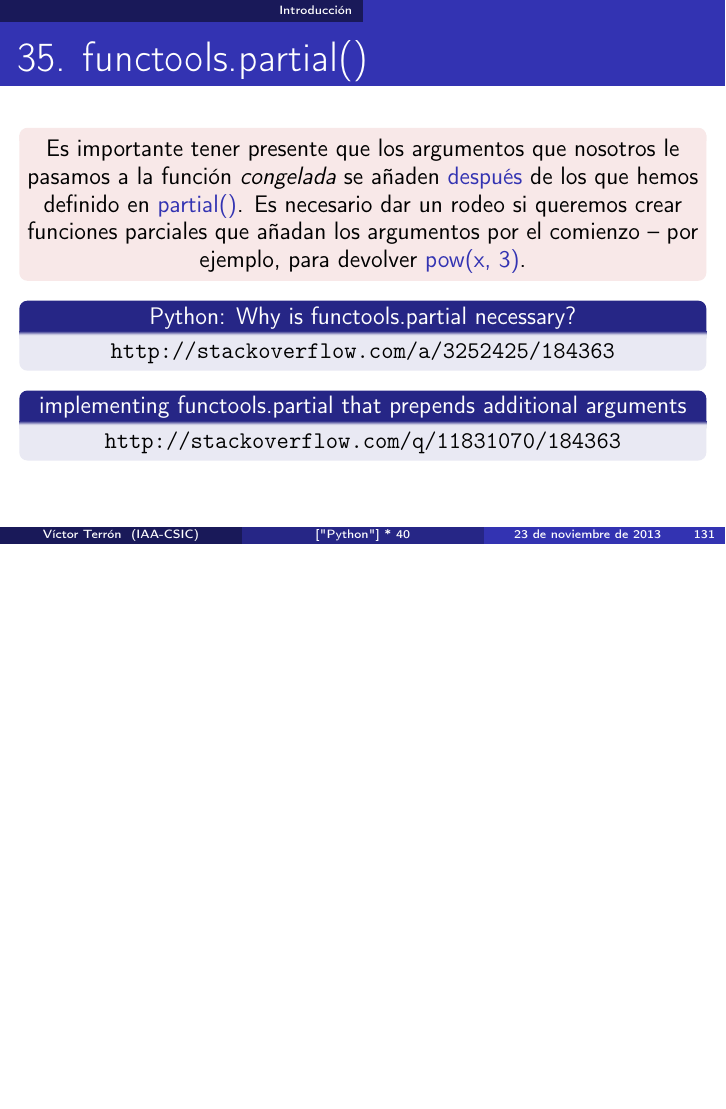
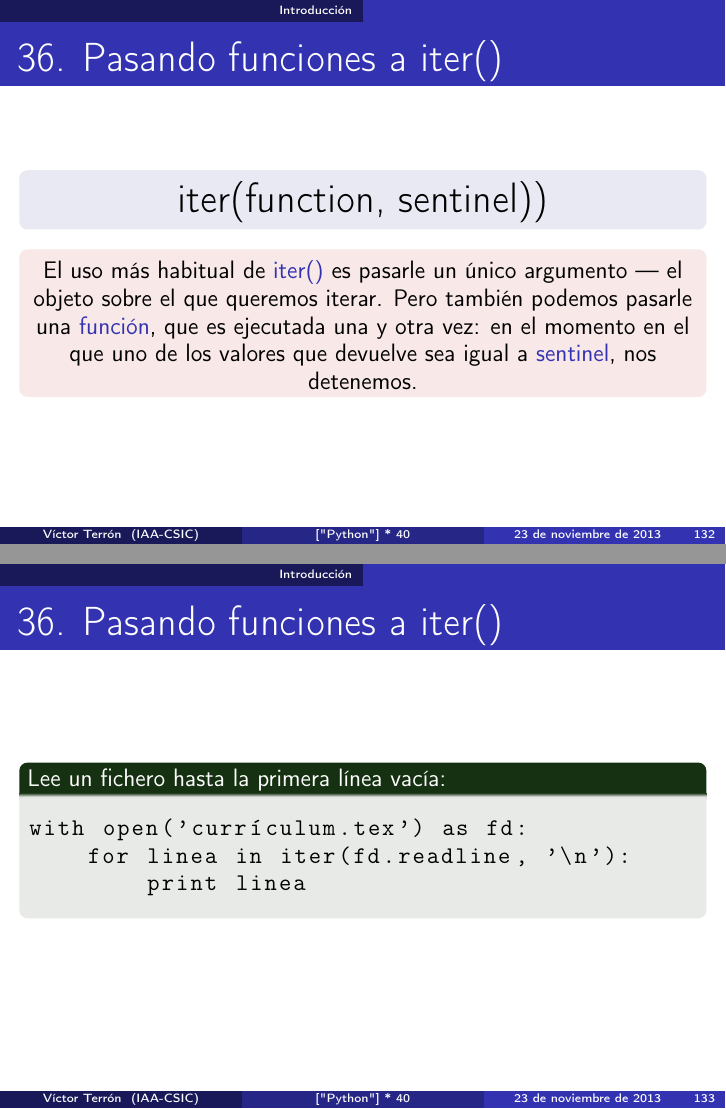
Before and after one commit to vterron/python-talks, LaTeX slides (python-cuarenta.tex): page 131 of 131 before the commit and pages 132 and 133 of 134 after it, the two joined at a grey line, the shorter picture padded with empty space. Compiled offline with pdfLaTeX.

Commit message:
Añade punto 36 — Pasando funciones a iter()

```diff
--- a/python-cuarenta.tex
+++ b/python-cuarenta.tex
@@ -3274,3 +3274,33 @@ collections.defaultdict(lambda: range(8))
   \end{block}
 \end{frame}
 
+\begin{frame}[fragile]{36. Pasando funciones a iter()}
+  \begin{block}{}
+    \Large
+    \centering iter(function, sentinel))
+  \end{block}
+
+  \small
+  \begin{alertblock}{}
+    \centering
+    El uso más habitual de \structure{iter()} es pasarle un único
+    argumento --- el objeto sobre el que queremos iterar. Pero también
+    podemos pasarle una \structure{función}, que es ejecutada una y
+    otra vez: en el momento en el que uno de los valores que devuelve
+    sea igual a \structure{sentinel}, nos detenemos.
+  \end{alertblock}
+\end{frame}
+
+\begin{frame}[fragile]{36. Pasando funciones a iter()}
+  \small
+  \begin{exampleblock}
+    {Lee un fichero hasta la primera línea vacía:}
+    \begin{lstlisting}
+with open('currículum.tex') as fd:
+    for linea in iter(fd.readline, '\n'):
+        print linea
+    \end{lstlisting}
+  \end{exampleblock}
+\end{frame}
+
+\begin{frame}[fragile]{36. Pasando funciones a iter()}
```
Also changed, not shown: python-cuarenta.tex (15 more changed lines).
